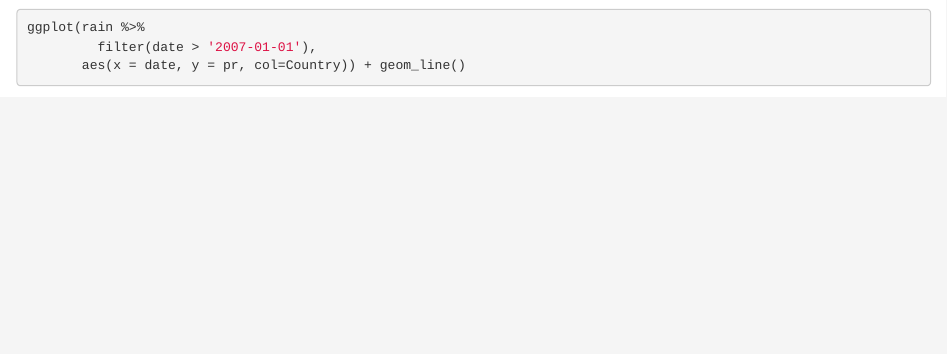
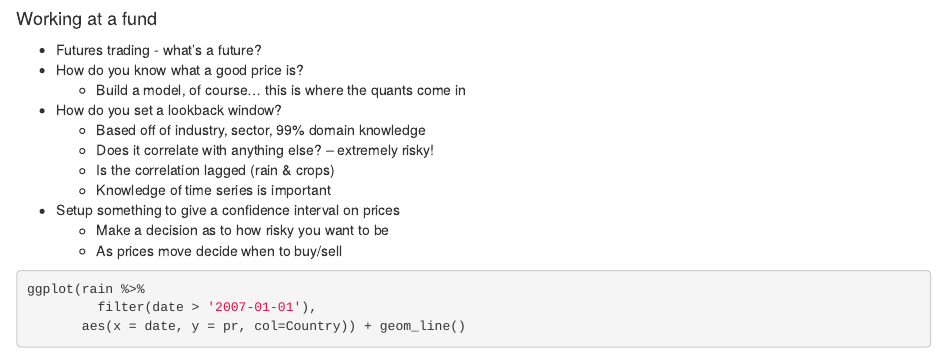
Before and after one commit to focods/time-series-analysis, an R Markdown document (Modeling and Analysis.Rmd): the page in a window 1100 px wide, from 360 px down. Rendered offline with R 4.5, knitr and Pandoc, with nearby package versions; some code elsewhere in the file could not run offline.

Commit message:
Add notes

````diff
--- a/Modeling and Analysis.Rmd
+++ b/Modeling and Analysis.Rmd
@@ -40,6 +40,22 @@ ggplot(corn %>%
        aes(x = date, y = value)) +
   geom_line() + ggtitle('Historical Corn Prices - USD ($) Per Bushel')
 ```
+
+
+
+#### Working at a fund
+
+  * Futures trading - what's a future?
+  * How do you know what a good price is?
+    * Build a model, of course... this is where the quants come in
+  * How do you set a lookback window?
+    * Based off of industry, sector, 99% domain knowledge
+    * Does it correlate with anything else? -- extremely risky!
+    * Is the correlation lagged (rain & crops)
+    * Knowledge of time series is important
+  * Setup something to give a confidence interval on prices
+    * Make a decision as to how risky you want to be
+    * As prices move decide when to buy/sell
 
 
 ```{r}
````
Also changed, not shown: Modeling and Analysis.Rmd (5 more changed lines).
